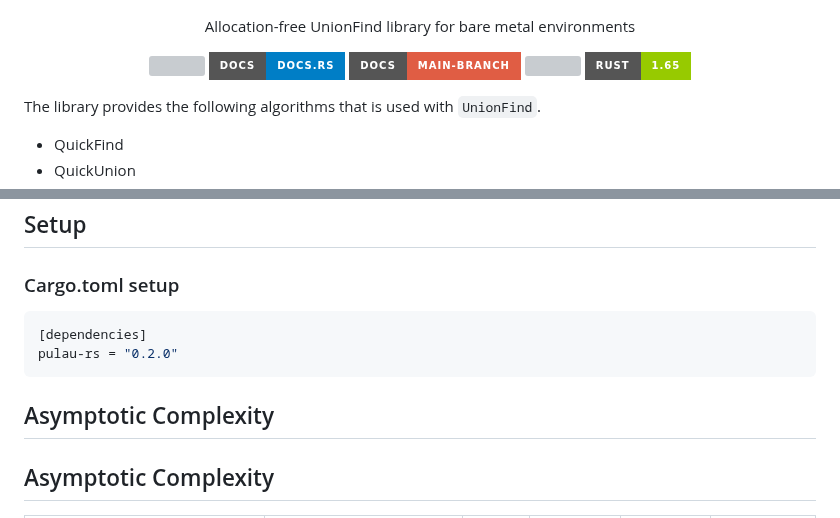
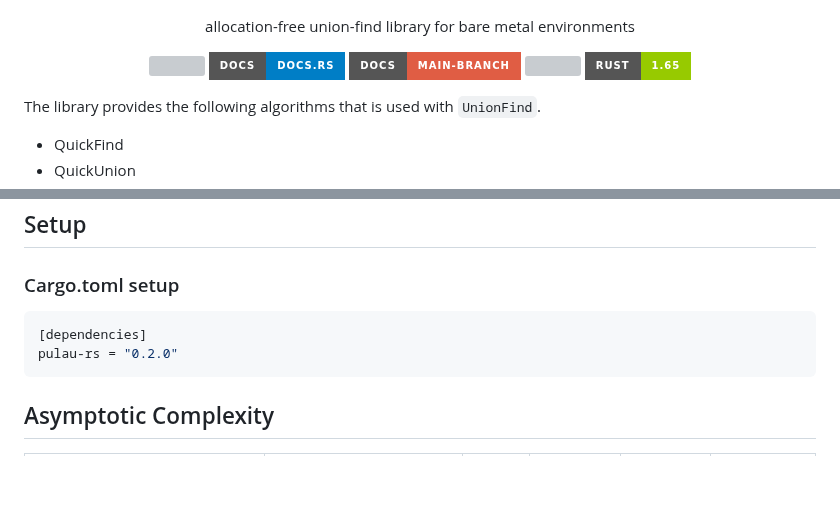
Before and after one commit to zeon256/pulau-rs, a Markdown page: README.md, 2 parts joined by grey strips. GitHub-like rendering; badges without logos; blank space fills up the shorter version; grey boxes are pictures that could not be loaded.

Commit message:
🔐 Updated README

````diff
--- a/README.md
+++ b/README.md
@@ -2,7 +2,7 @@
   <img src="./logo.png">
 </p>
 <p align="center">
-Allocation-free UnionFind library for bare metal environments
+allocation-free union-find library for bare metal environments
 </p>
 <p align="center">
   <a href="https://github.com/zeon256/pulau-rs/blob/main/LICENSE">
@@ -35,7 +35,6 @@ The library provides the following algorithms that is used with `UnionFind`.
 pulau-rs = "0.2.0"
 ```
 
-## Asymptotic Complexity
 ## Asymptotic Complexity
 | Algorithm                                        |           Struct            |  Init  |     Union |      Find | Connected |
 | :----------------------------------------------- | :-------------------------: | :----: | --------: | --------: | --------: |
````
